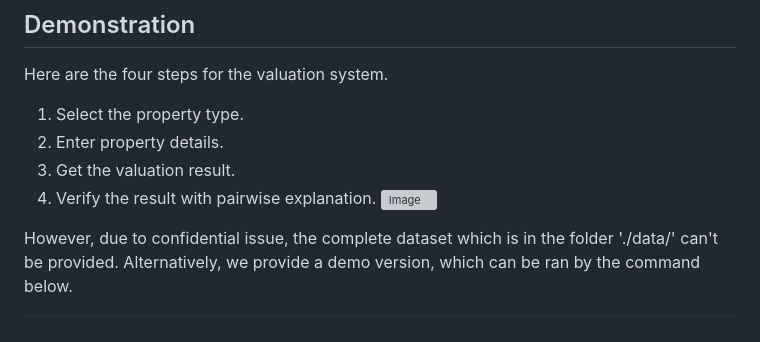
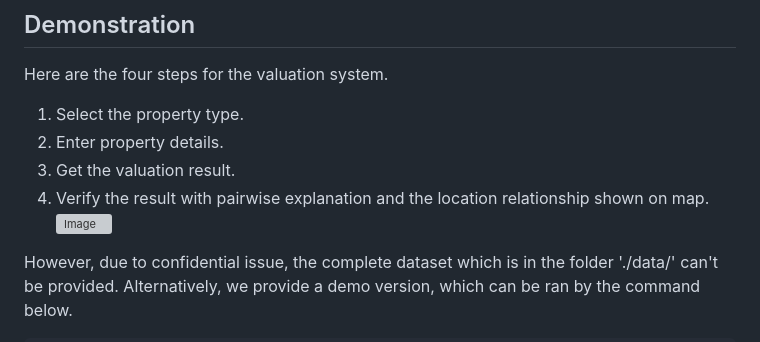
Before and after one commit to benwangtch/express_v0, a Markdown page: README.md, the part around the change. Drawn GitHub-style; grey boxes are pictures that could not be loaded.

Commit message:
add steps

```diff
--- a/README.md
+++ b/README.md
@@ -51,7 +51,7 @@ Here are the four steps for the valuation system.<br />
 1. Select the property type.
 2. Enter property details.
 3. Get the valuation result.
-4. Verify the result with pairwise explanation.
+4. Verify the result with pairwise explanation and the location relationship shown on map.
 ![Image](https://drive.google.com/uc?export=view&id=1swjacyLu4C3E-f9TfKzevgZjFvEARsIt "Steps of EXPRESS")<br />
 
 However, due to confidential issue, the complete dataset which is in the folder './data/' can't be provided. Alternatively, we provide a demo version, which can be ran by the command below.
```
